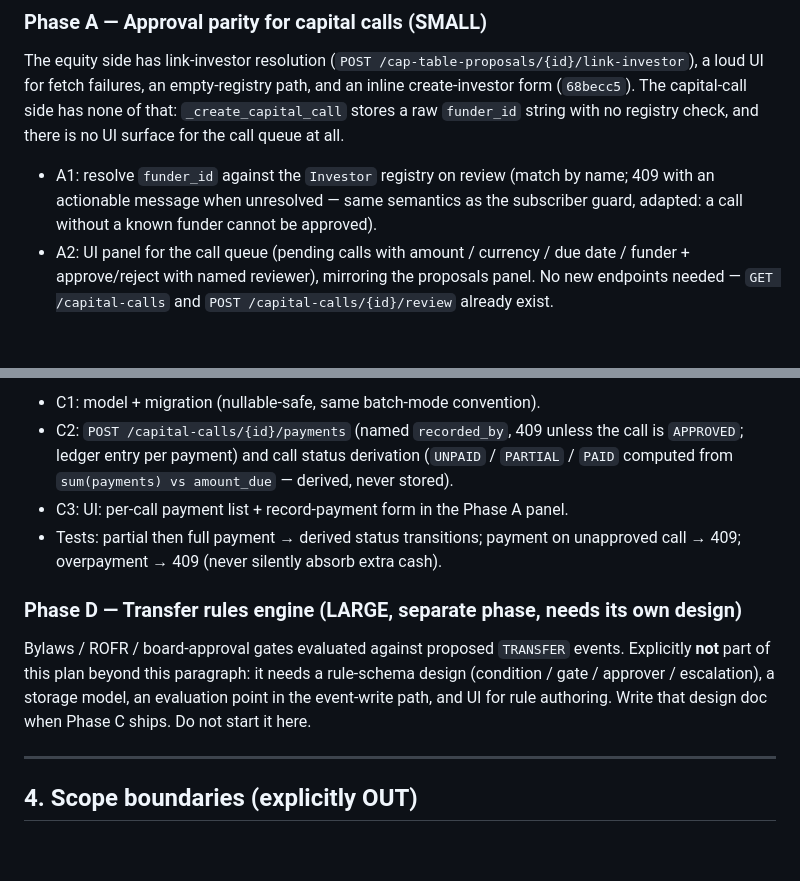
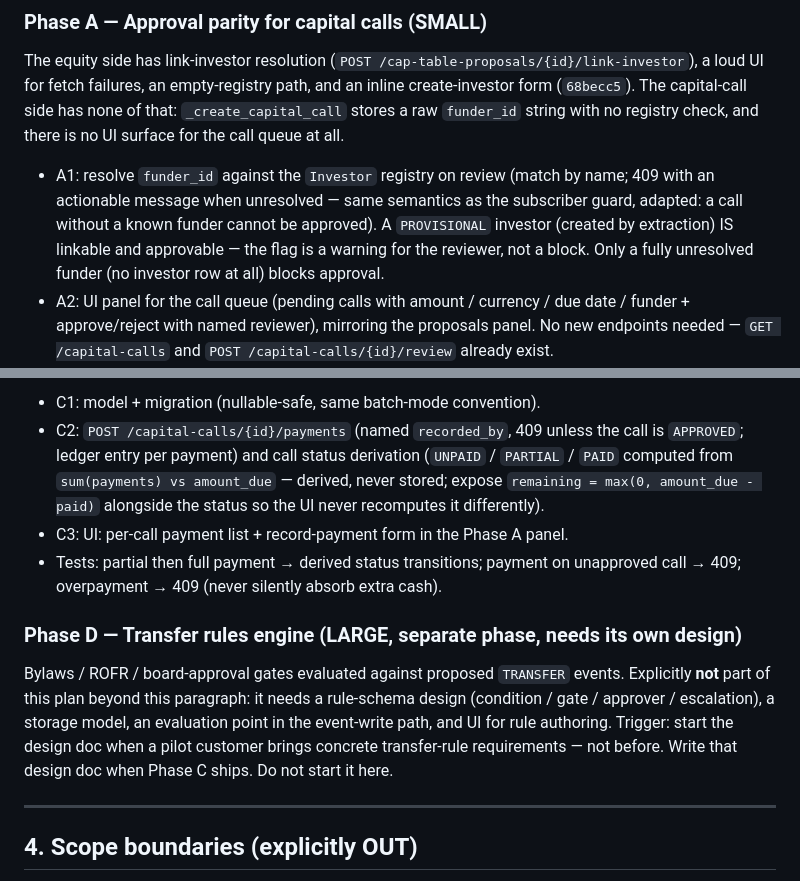
Before and after one commit to titouhalloub/A27, a Markdown page: CAPITAL-CALL-PLAN.md, 2 parts joined by grey strips. Drawn GitHub-style; blank space fills up the shorter version.

Commit message:
docs(capital-call): adopt DeepSeek review deltas -- provisional linkable, remaining exposed, Phase D trigger; reject cap-table hook

```diff
--- a/CAPITAL-CALL-PLAN.md
+++ b/CAPITAL-CALL-PLAN.md
@@ -66,7 +66,10 @@ surface for the call queue at all.
 - A1: resolve `funder_id` against the `Investor` registry on review
   (match by name; 409 with an actionable message when unresolved —
   same semantics as the subscriber guard, adapted: a call without a
-  known funder cannot be approved).
+  known funder cannot be approved). A `PROVISIONAL` investor (created
+  by extraction) IS linkable and approvable — the flag is a warning
+  for the reviewer, not a block. Only a fully unresolved funder
+  (no investor row at all) blocks approval.
 - A2: UI panel for the call queue (pending calls with amount / currency /
   due date / funder + approve/reject with named reviewer), mirroring the
   proposals panel. No new endpoints needed — `GET /capital-calls` and
@@ -106,7 +109,9 @@ capital_call_payments:
 - C2: `POST /capital-calls/{id}/payments` (named `recorded_by`, 409
   unless the call is `APPROVED`; ledger entry per payment) and call
   status derivation (`UNPAID` / `PARTIAL` / `PAID` computed from
-  `sum(payments) vs amount_due` — derived, never stored).
+  `sum(payments) vs amount_due` — derived, never stored; expose
+  `remaining = max(0, amount_due - paid)` alongside the status so the
+  UI never recomputes it differently).
 - C3: UI: per-call payment list + record-payment form in the Phase A
   panel.
 - Tests: partial then full payment → derived status transitions;
@@ -119,8 +124,9 @@ Bylaws / ROFR / board-approval gates evaluated against proposed
 `TRANSFER` events. Explicitly **not** part of this plan beyond this
 paragraph: it needs a rule-schema design (condition / gate / approver /
 escalation), a storage model, an evaluation point in the event-write
-path, and UI for rule authoring. Write that design doc when Phase C
-ships. Do not start it here.
+path, and UI for rule authoring. Trigger: start the design doc when a
+pilot customer brings concrete transfer-rule requirements — not before.
+Write that design doc when Phase C ships. Do not start it here.
 
 ---
 
```
